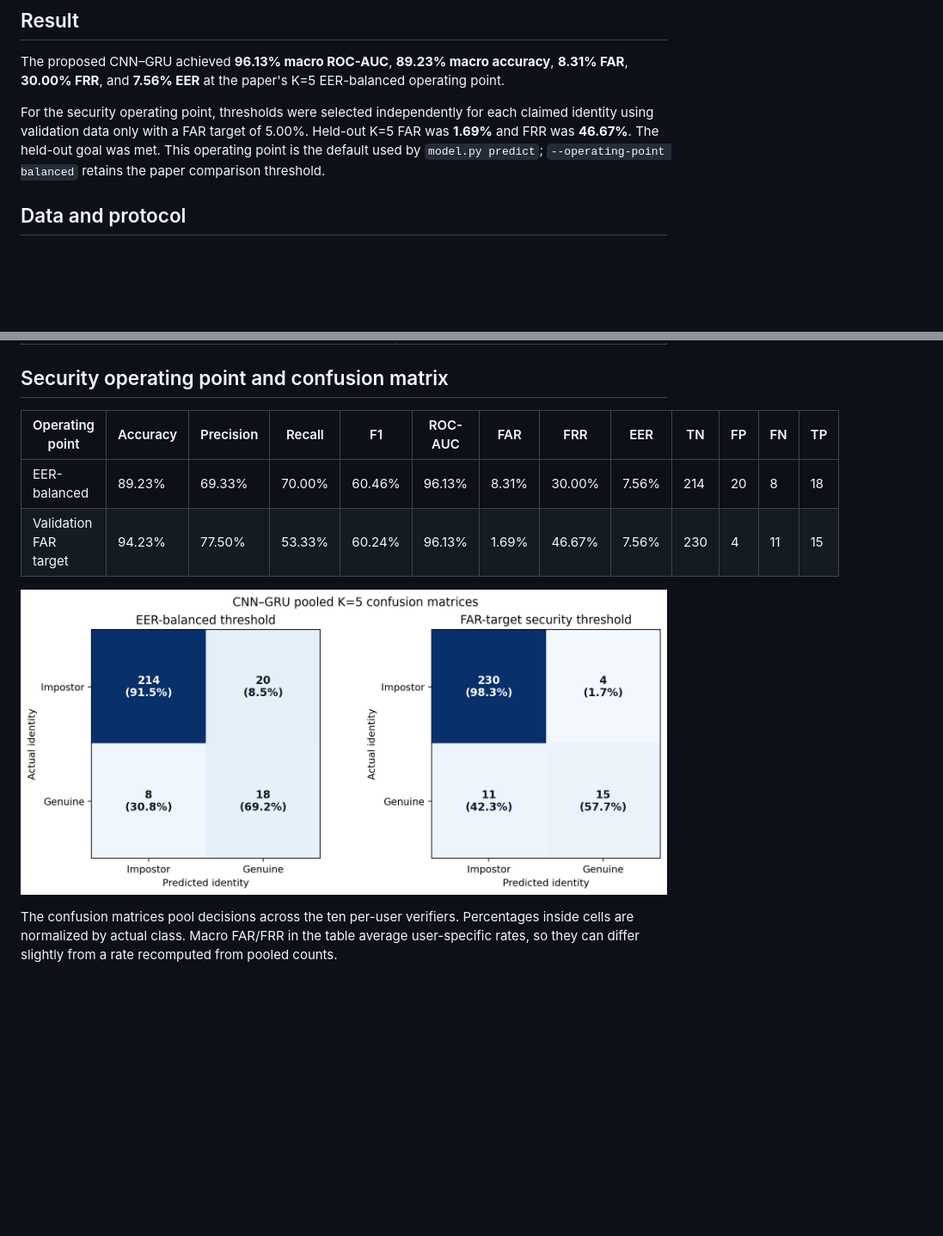
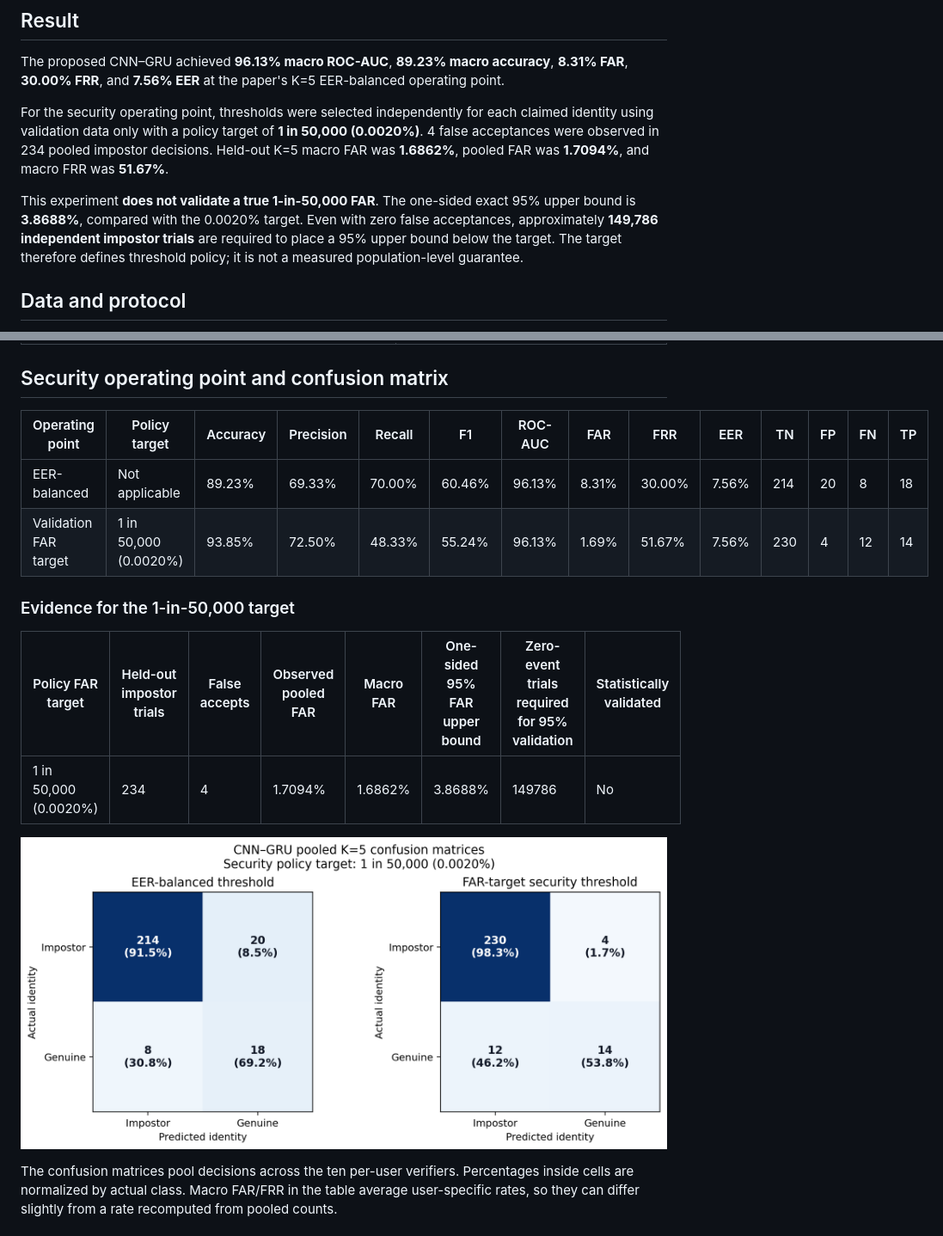
Before and after one commit to pathfinders-utd-deep-dive-ai/neurocursor, a Markdown page: results/paper-real-data-2026-07-29/README.md, 2 parts joined by grey strips. Shown at 86% size. GitHub-like rendering; pictures changed too: results/paper-real-data-2026-07-29/figures/confusion_matrix_k5.png; blank space fills up the shorter version.

Commit message:
Target security FAR at one in 50000

```diff
--- a/results/paper-real-data-2026-07-29/README.md
+++ b/results/paper-real-data-2026-07-29/README.md
@@ -4,7 +4,9 @@
 
 The proposed CNN–GRU achieved **96.13% macro ROC-AUC**, **89.23% macro accuracy**, **8.31% FAR**, **30.00% FRR**, and **7.56% EER** at the paper's K=5 EER-balanced operating point.
 
-For the security operating point, thresholds were selected independently for each claimed identity using validation data only with a FAR target of 5.00%. Held-out K=5 FAR was **1.69%** and FRR was **46.67%**. The held-out goal was met. This operating point is the default used by `model.py predict`; `--operating-point balanced` retains the paper comparison threshold.
+For the security operating point, thresholds were selected independently for each claimed identity using validation data only with a policy target of **1 in 50,000 (0.0020%)**. 4 false acceptances were observed in 234 pooled impostor decisions. Held-out K=5 macro FAR was **1.6862%**, pooled FAR was **1.7094%**, and macro FRR was **51.67%**.
+
+This experiment **does not validate a true 1-in-50,000 FAR**. The one-sided exact 95% upper bound is **3.8688%**, compared with the 0.0020% target. Even with zero false acceptances, approximately **149,786 independent impostor trials** are required to place a 95% upper bound below the target. The target therefore defines threshold policy; it is not a measured population-level guarantee.
 
 ## Data and protocol
 
@@ -35,10 +37,16 @@ For the security operating point, thresholds were selected independently for eac
 
 ## Security operating point and confusion matrix
 
-| Operating point | Accuracy | Precision | Recall | F1 | ROC-AUC | FAR | FRR | EER | TN | FP | FN | TP |
-| --- | --- | --- | --- | --- | --- | --- | --- | --- | --- | --- | --- | --- |
-| EER-balanced | 89.23% | 69.33% | 70.00% | 60.46% | 96.13% | 8.31% | 30.00% | 7.56% | 214 | 20 | 8 | 18 |
-| Validation FAR target | 94.23% | 77.50% | 53.33% | 60.24% | 96.13% | 1.69% | 46.67% | 7.56% | 230 | 4 | 11 | 15 |
+| Operating point | Policy target | Accuracy | Precision | Recall | F1 | ROC-AUC | FAR | FRR | EER | TN | FP | FN | TP |
+| --- | --- | --- | --- | --- | --- | --- | --- | --- | --- | --- | --- | --- | --- |
+| EER-balanced | Not applicable | 89.23% | 69.33% | 70.00% | 60.46% | 96.13% | 8.31% | 30.00% | 7.56% | 214 | 20 | 8 | 18 |
+| Validation FAR target | 1 in 50,000 (0.0020%) | 93.85% | 72.50% | 48.33% | 55.24% | 96.13% | 1.69% | 51.67% | 7.56% | 230 | 4 | 12 | 14 |
+
+### Evidence for the 1-in-50,000 target
+
+| Policy FAR target | Held-out impostor trials | False accepts | Observed pooled FAR | Macro FAR | One-sided 95% FAR upper bound | Zero-event trials required for 95% validation | Statistically validated |
+| --- | --- | --- | --- | --- | --- | --- | --- |
+| 1 in 50,000 (0.0020%) | 234 | 4 | 1.7094% | 1.6862% | 3.8688% | 149786 | No |
 
 ![CNN–GRU K=5 confusion matrices](figures/confusion_matrix_k5.png)
 
```
Also changed, not shown: other parts of results/paper-real-data-2026-07-29/README.md (+4 -1 lines), README.md (+7 -4 lines), results/paper-real-data-2026-07-29/figures/interaction_count_tradeoff.png, results/paper-real-data-2026-07-29/figures/roc_curves_k5.png, 7 other files.
